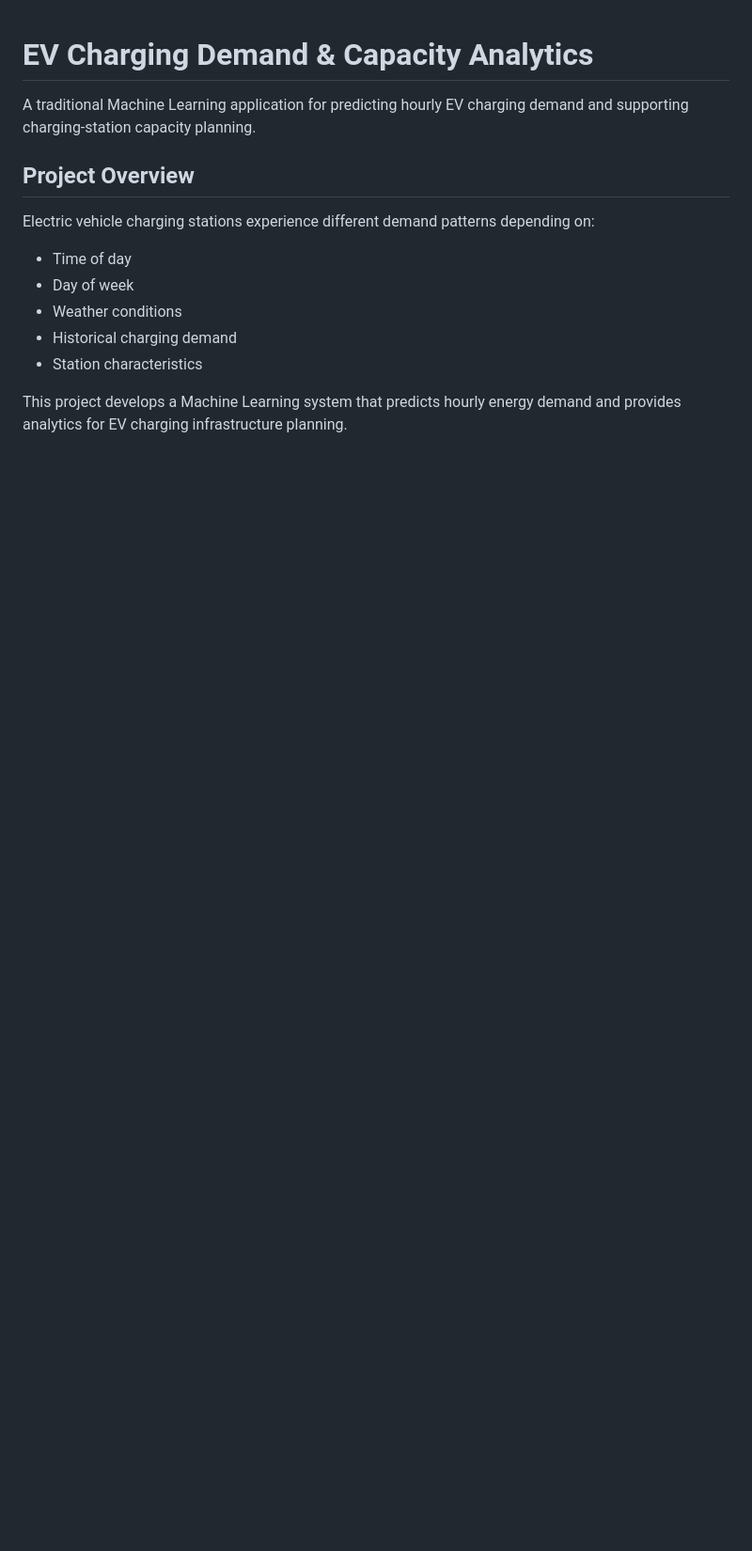
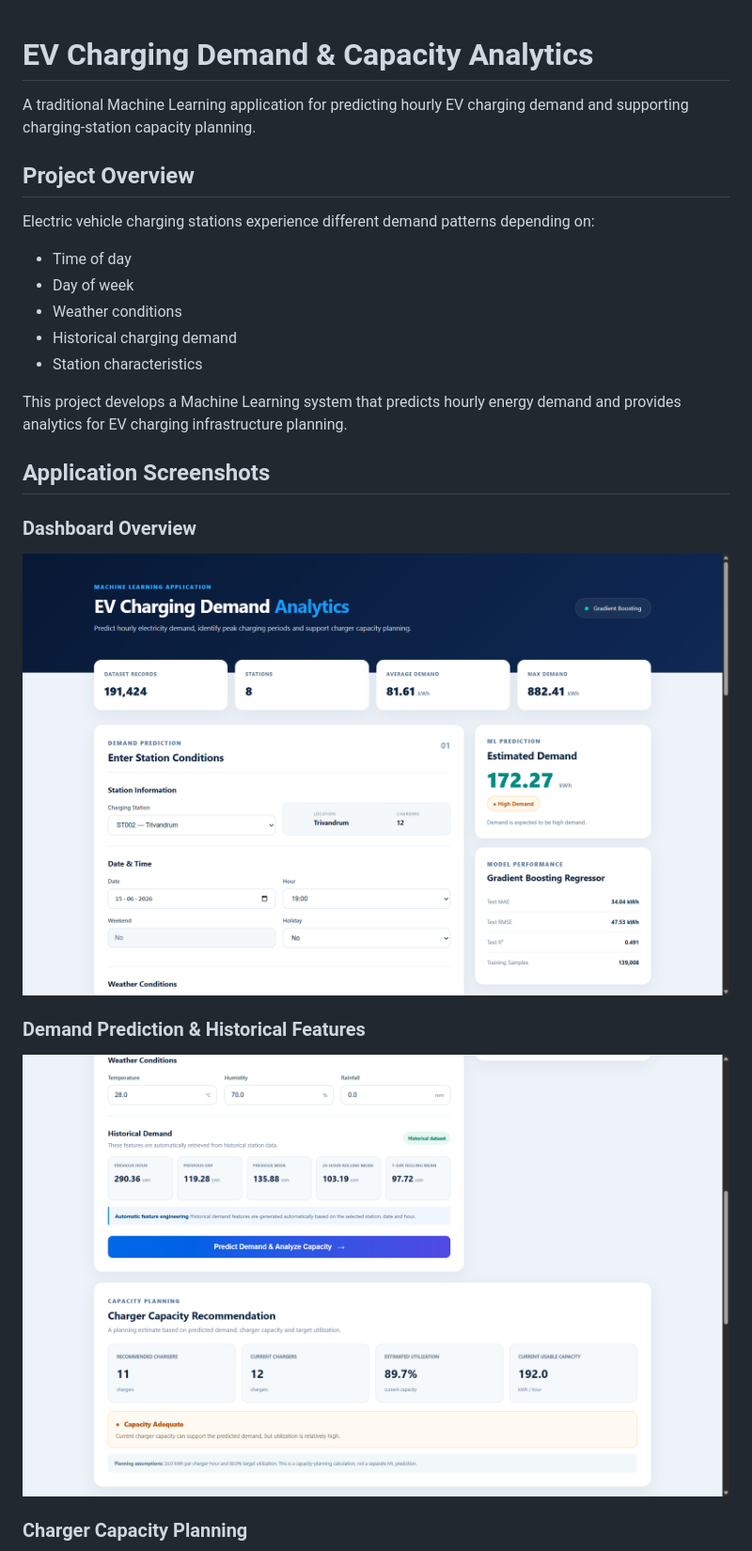
Before and after one commit to nandhurahul558-pixel/EV-Charging-Demand-Analytics, a Markdown page: README.md, the part around the change printed below. Shown: that part at 94% size. Rendered like a GitHub page; pictures changed too: screenshots/dashboard1.png (added), screenshots/dashboard2.png (added); blank space fills up the shorter version.

Commit message:
Add project screenshots and documentation

```diff
--- a/README.md
+++ b/README.md
@@ -13,3 +13,17 @@ Electric vehicle charging stations experience different demand patterns dependin
 - Station characteristics
 
 This project develops a Machine Learning system that predicts hourly energy demand and provides analytics for EV charging infrastructure planning.
+
+
+## Application Screenshots
+
+### Dashboard Overview
+
+![Dashboard Overview](screenshots/dashboard1.png)
+
+### Demand Prediction & Historical Features
+
+![Demand Prediction](screenshots/dashboard2.png)
+
+### Charger Capacity Planning
+
```
Also changed, not shown: other parts of README.md (+5 -0 lines), screenshots/dashboard3.png (added), screenshots/dashboard4.png (added).
